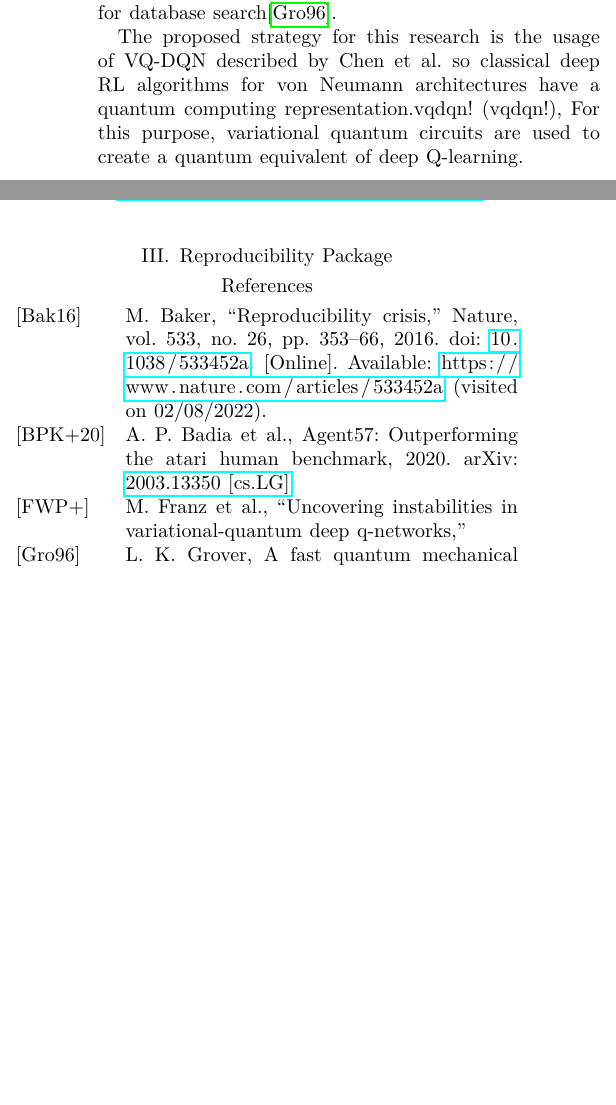
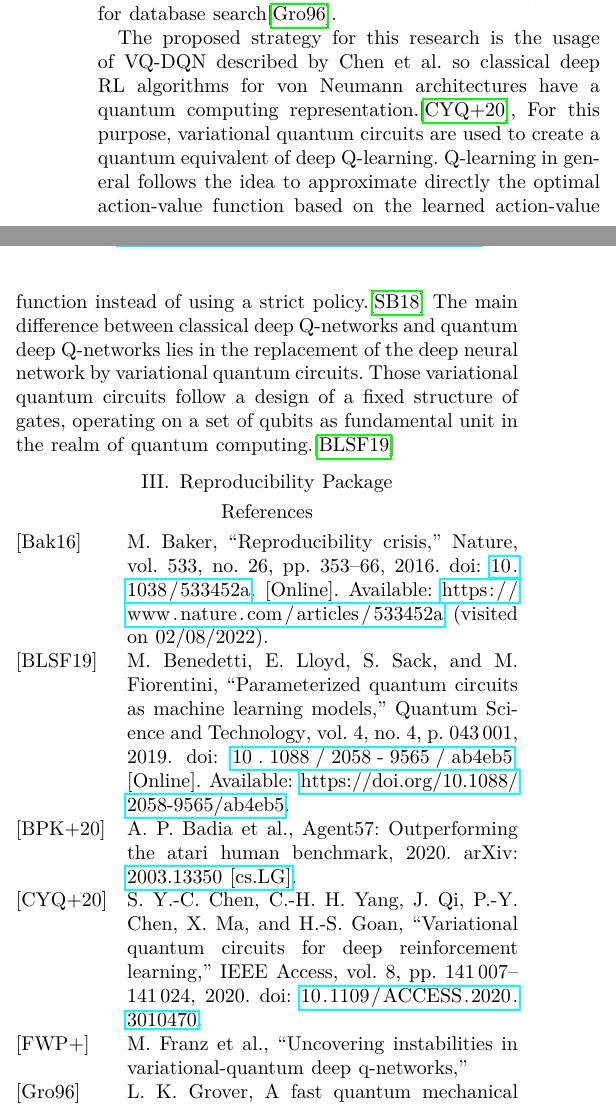
Before and after one commit to LeaRain/ReproducibilityPackage, a LaTeX paper (paper/main.tex, which reads paper/chapters/research.tex, paper/references.bib): two parts of the columns of the page, joined at a grey line, cut so that both start at the same text, the shorter picture padded with empty space. The pictures show the PDF file report.pdf that the author committed with the source.

Commit message:
Describe Deep Reinforcement Learning in Quantum Computing

```diff
--- a/paper/chapters/research.tex
+++ b/paper/chapters/research.tex
@@ -1,5 +1,5 @@
 The given research project includes a general approach for analzying the potential of quantum computing for the usage in problems of deep \ac{RL}.
-\ac{RL} is one field in Machine Learning with the general idea to train an agent without further instructions, so the agent has to find out which actions result in the highest reward.
+\ac{RL} is one field in Machine Learning with the general idea to train an agent without further instructions, so the agent has to find out which actions and general policies result in the highest reward.
 The training information evaluates the actions instead of using instructions for (in)correct actions.
 Popular examples of \ac{RL} include the training of agents for videogames like the Game of Go.\autocite{rl}
 Deep \ac{RL} approaches have hardware intense requirements for achieving and outperforming human benchmarks like described by Badia et al. for exceeding the human benchmark in Atari games.\autocite{atari}
@@ -9,5 +9,8 @@ At this point, quantum computing with its computational speedup potentials comes
 Examples for such speedups can be found in quantum mechanical algorithms for database search\autocite{databasesearch}.
 
 
-The proposed strategy for this research is the usage of \ac{VQ-DQN} described by Chen et al. so classical deep \ac{RL} algorithms for von Neumann architectures have a quantum computing representation.\ac{vqdqn},
-For this purpose, variational quantum circuits are used to create a quantum equivalent of deep Q-learning.%TODO: reference for deep q learning and explanation
+The proposed strategy for this research is the usage of \ac{VQ-DQN} described by Chen et al. so classical deep \ac{RL} algorithms for von Neumann architectures have a quantum computing representation.\autocite{vqdqn},
+For this purpose, variational quantum circuits are used to create a quantum equivalent of deep Q-learning.
+Q-learning in general follows the idea to approximate directly the optimal action-value function based on the learned action-value function instead of using a strict policy.\autocite{rl}
+The main difference between classical deep Q-networks and quantum deep Q-networks lies in the replacement of the deep neural network by variational quantum circuits.
+Those variational quantum circuits follow a design of a fixed structure of gates, operating on a set of qubits as fundamental unit in the realm of quantum computing.\autocite{circuits}
--- a/paper/references.bib
+++ b/paper/references.bib
@@ -71,3 +71,16 @@
  	pages={141007-141024},
   	doi={10.1109/ACCESS.2020.3010470}
 }
+
+@article{circuits,
+	doi = {10.1088/2058-9565/ab4eb5},
+	url = {https://doi.org/10.1088/2058-9565/ab4eb5},
+	year = 2019,
+	publisher = {{IOP} Publishing},
+	volume = {4},
+	number = {4},
+	pages = {043001},
+	author = {Marcello Benedetti and Erika Lloyd and Stefan Sack and Mattia Fiorentini},
+	title = {Parameterized quantum circuits as machine learning models},
+	journal = {Quantum Science and Technology}
+}
```
Also changed, not shown: report.pdf, paper/references.bib (2 more changed lines).
